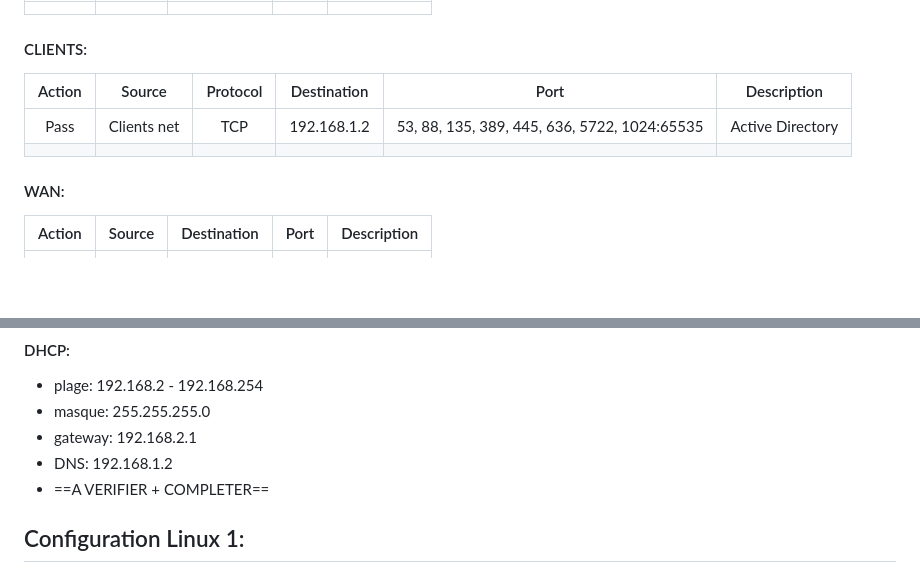
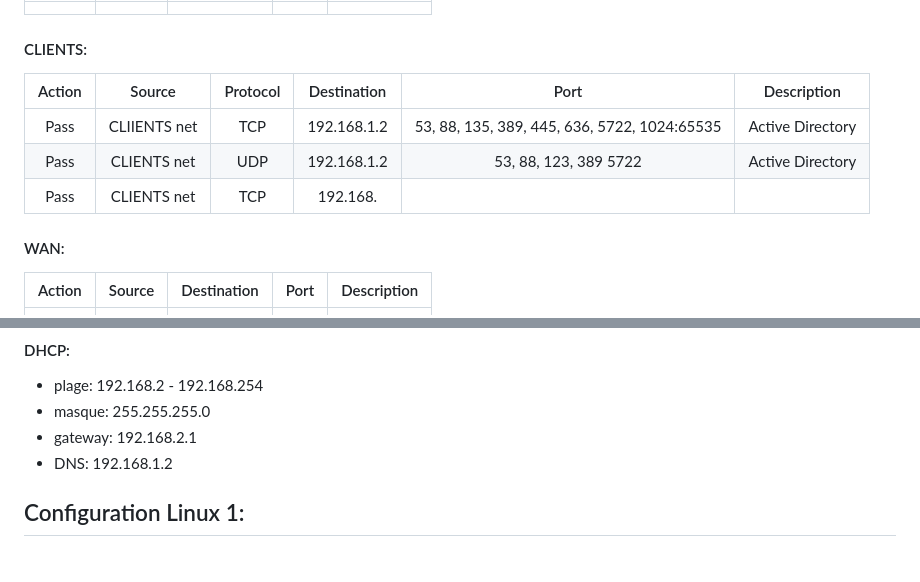
Before and after one commit to pburgniard/Projet-ISR, a Markdown page: ficheTechnique.md, 2 parts joined by grey strips. GitHub-like rendering; blank space fills up the shorter version.

Commit message:
2025-02-12 09:58:48

```diff
--- a/ficheTechnique.md
+++ b/ficheTechnique.md
@@ -89,10 +89,11 @@ Voici la liste des VMs nécessaires au bon fonctionnement du projet (possible d'
 | ------ | ------ | ----------- | ---- | ----------- |
 |        |        |             |      |             |
 #### CLIENTS:
-| Action |   Source    | Protocol | Destination |                     Port                     |   Description    |
-|:------:|:-----------:|:--------:|:-----------:|:--------------------------------------------:|:----------------:|
-|  Pass  | Clients net |   TCP    | 192.168.1.2 | 53, 88, 135, 389, 445, 636, 5722, 1024:65535 | Active Directory |
-|        |             |          |             |                                              |                  |
+| Action |    Source    | Protocol | Destination |                     Port                     |   Description    |
+| :----: | :----------: | :------: | :---------: | :------------------------------------------: | :--------------: |
+|  Pass  | CLIIENTS net |   TCP    | 192.168.1.2 | 53, 88, 135, 389, 445, 636, 5722, 1024:65535 | Active Directory |
+|  Pass  | CLIENTS net  |   UDP    | 192.168.1.2 |            53, 88, 123, 389 5722             | Active Directory |
+|  Pass  | CLIENTS net  |   TCP    |  192.168.   |                                              |                  |
 
 
 #### WAN:
@@ -159,7 +160,6 @@ Voici notre GPO : `Configuration_ordinateur/Strategies/Parametres_Windows/Parame
 - masque: 255.255.255.0
 - gateway: 192.168.2.1
 - DNS: 192.168.1.2
-- ==A VERIFIER + COMPLETER==
 
 ## Configuration Linux 1:
 
```
